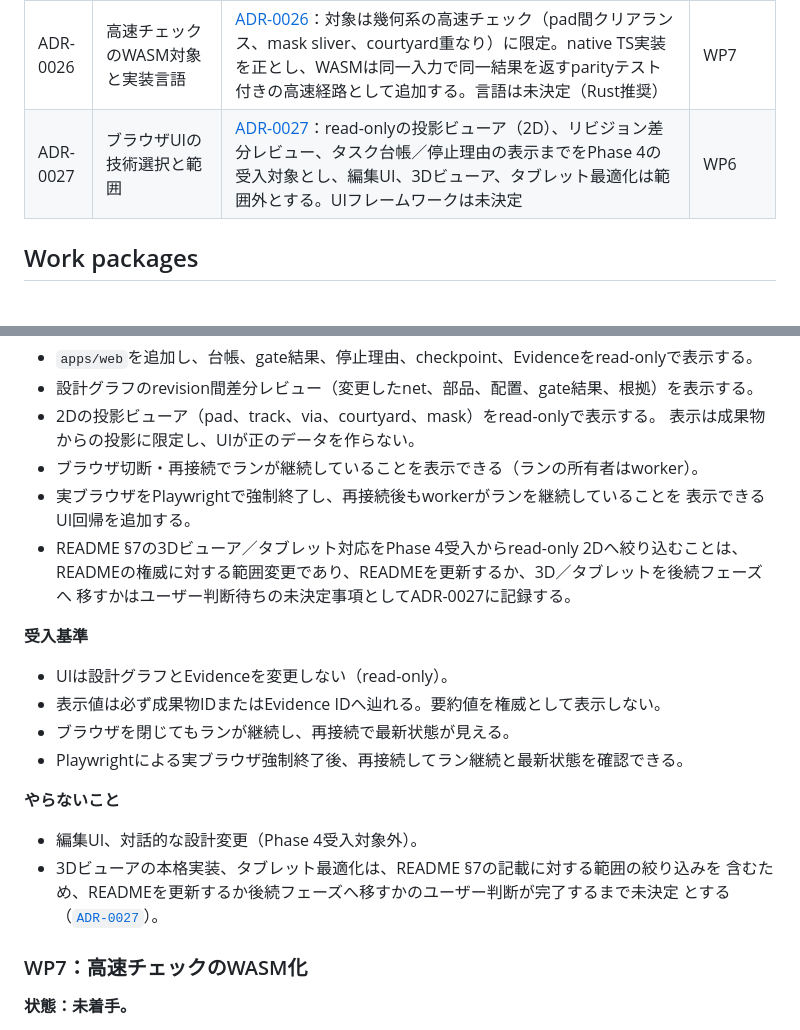
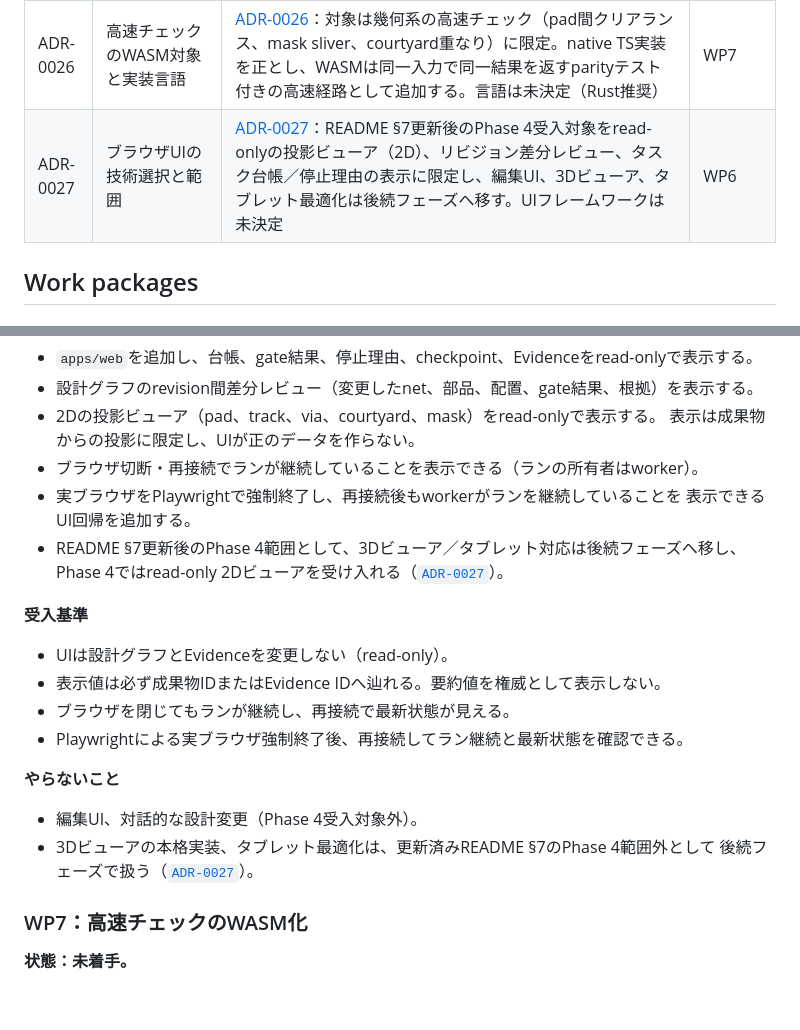
Before and after one commit to uist1idrju3i/ACD, a Markdown page: docs/phase4-plan.md, 2 parts joined by grey strips. Rendered like a GitHub page; blank space fills up the shorter version.

```diff
--- a/docs/phase4-plan.md
+++ b/docs/phase4-plan.md
@@ -44,7 +44,7 @@ FWパッケージと仮想実機はPhase 5、自働発注はPhase 6、cron型の
 | ADR-0024 | 長時間ランの所有者と永続化形式   | [ADR-0024](adr/0024-long-running-run-ownership-and-persistence.md)：ランはworker processが所有し、台帳・checkpointはappend-only JSONL（`.acd/runs/<runId>/`）で保持する。ブラウザは再接続して状態を見る端末に限定し、IndexedDB／OPFSはPhase 4では採用しない                                                                                                                         | WP1、WP2、WP6 |
 | ADR-0025 | checkpointの粒度と無効化条件     | [ADR-0025](adr/0025-checkpoint-granularity-and-invalidation.md)：checkpointはgate境界単位。input revision／hash、tool／model／library／container version、provenance、measurement-system qualification、fab／manufacturing profile、参照KnowledgeItem statusのいずれかが変わったcheckpointはstaleとして再実行する（再利用しない）。完了条件の受入測定はworker process強制終了とする | WP2、WP3      |
 | ADR-0026 | 高速チェックのWASM対象と実装言語 | [ADR-0026](adr/0026-fast-check-wasm-scope-and-language.md)：対象は幾何系の高速チェック（pad間クリアランス、mask sliver、courtyard重なり）に限定。native TS実装を正とし、WASMは同一入力で同一結果を返すparityテスト付きの高速経路として追加する。言語は未決定（Rust推奨）                                                                                                            | WP7           |
-| ADR-0027 | ブラウザUIの技術選択と範囲       | [ADR-0027](adr/0027-browser-ui-scope-and-technology.md)：read-onlyの投影ビューア（2D）、リビジョン差分レビュー、タスク台帳／停止理由の表示までをPhase 4の受入対象とし、編集UI、3Dビューア、タブレット最適化は範囲外とする。UIフレームワークは未決定                                                                                                                                 | WP6           |
+| ADR-0027 | ブラウザUIの技術選択と範囲       | [ADR-0027](adr/0027-browser-ui-scope-and-technology.md)：README §7更新後のPhase 4受入対象をread-onlyの投影ビューア（2D）、リビジョン差分レビュー、タスク台帳／停止理由の表示に限定し、編集UI、3Dビューア、タブレット最適化は後続フェーズへ移す。UIフレームワークは未決定                                                                                                            | WP6           |
 
 ## Work packages
 
@@ -185,9 +185,8 @@ FWパッケージと仮想実機はPhase 5、自働発注はPhase 6、cron型の
 - ブラウザ切断・再接続でランが継続していることを表示できる（ランの所有者はworker）。
 - 実ブラウザをPlaywrightで強制終了し、再接続後もworkerがランを継続していることを
   表示できるUI回帰を追加する。
-- README §7の3Dビューア／タブレット対応をPhase 4受入からread-only 2Dへ絞り込むことは、
-  READMEの権威に対する範囲変更であり、READMEを更新するか、3D／タブレットを後続フェーズへ
-  移すかはユーザー判断待ちの未決定事項としてADR-0027に記録する。
+- README §7更新後のPhase 4範囲として、3Dビューア／タブレット対応は後続フェーズへ移し、
+  Phase 4ではread-only 2Dビューアを受け入れる（[`ADR-0027`](adr/0027-browser-ui-scope-and-technology.md)）。
 
 **受入基準**
 
@@ -199,9 +198,8 @@ FWパッケージと仮想実機はPhase 5、自働発注はPhase 6、cron型の
 **やらないこと**
 
 - 編集UI、対話的な設計変更（Phase 4受入対象外）。
-- 3Dビューアの本格実装、タブレット最適化は、README §7の記載に対する範囲の絞り込みを
-  含むため、READMEを更新するか後続フェーズへ移すかのユーザー判断が完了するまで未決定
-  とする（[`ADR-0027`](adr/0027-browser-ui-scope-and-technology.md)）。
+- 3Dビューアの本格実装、タブレット最適化は、更新済みREADME §7のPhase 4範囲外として
+  後続フェーズで扱う（[`ADR-0027`](adr/0027-browser-ui-scope-and-technology.md)）。
 
 ### WP7：高速チェックのWASM化
 
```
Also changed, not shown: README.md (+2 -2 lines), docs/adr/0027-browser-ui-scope-and-technology.md (+3 -10 lines).
